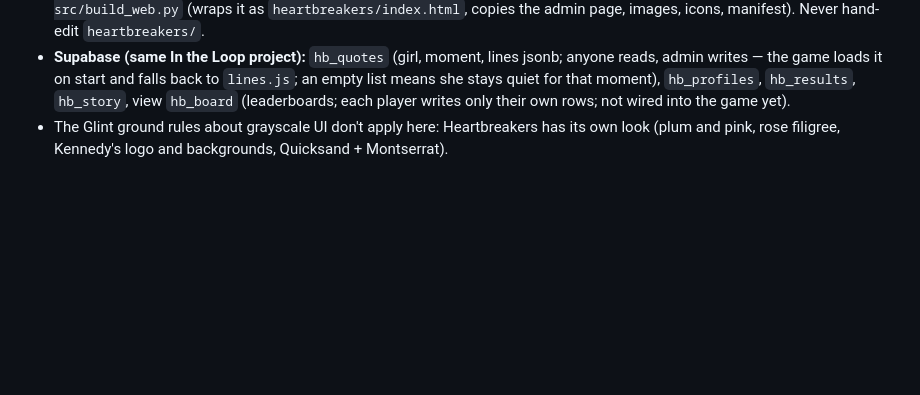
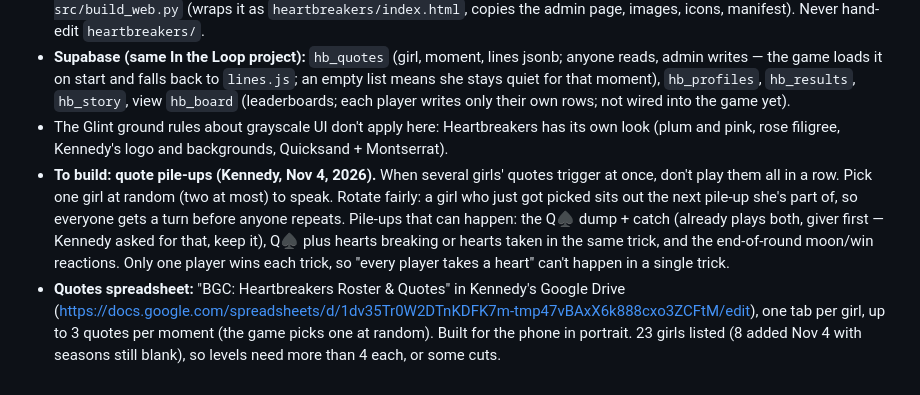
Before and after one commit to exbehave/glint, a Markdown page: CLAUDE.md, the part around the change. Rendered like a GitHub page; blank space fills up the shorter version.

Commit message:
Heartbreakers notes: quote pile-up rule, quotes spreadsheet
Co-Authored-By: Claude Opus 5.5 <noreply@anthropic.com>
Claude-Session: https://claude.ai/code/session_01HoSHwS88nrSvBvDPpwoxnj

```diff
--- a/CLAUDE.md
+++ b/CLAUDE.md
@@ -205,3 +205,5 @@ Near-black graphite, charcoal, gunmetal, silver. Brushed/machined steel, smoked
 - **Source** is `heartbreakers-src/` (`ui.html` page + styles, `engine.js` rules and computer players, `lines.js` built-in placeholder quotes, `brand/`, `sprites/`). `heartbreakers/` is GENERATED: run `python3 heartbreakers-src/build.py` (makes `hearts.html`, the single-page build also published as a private Claude artifact) then `python3 heartbreakers-src/build_web.py` (wraps it as `heartbreakers/index.html`, copies the admin page, images, icons, manifest). Never hand-edit `heartbreakers/`.
 - **Supabase (same In the Loop project):** `hb_quotes` (girl, moment, lines jsonb; anyone reads, admin writes — the game loads it on start and falls back to `lines.js`; an empty list means she stays quiet for that moment), `hb_profiles`, `hb_results`, `hb_story`, view `hb_board` (leaderboards; each player writes only their own rows; not wired into the game yet).
 - The Glint ground rules about grayscale UI don't apply here: Heartbreakers has its own look (plum and pink, rose filigree, Kennedy's logo and backgrounds, Quicksand + Montserrat).
+- **To build: quote pile-ups (Kennedy, Nov 4, 2026).** When several girls' quotes trigger at once, don't play them all in a row. Pick one girl at random (two at most) to speak. Rotate fairly: a girl who just got picked sits out the next pile-up she's part of, so everyone gets a turn before anyone repeats. Pile-ups that can happen: the Q♠ dump + catch (already plays both, giver first — Kennedy asked for that, keep it), Q♠ plus hearts breaking or hearts taken in the same trick, and the end-of-round moon/win reactions. Only one player wins each trick, so "every player takes a heart" can't happen in a single trick.
+- **Quotes spreadsheet:** "BGC: Heartbreakers Roster & Quotes" in Kennedy's Google Drive (https://docs.google.com/spreadsheets/d/1dv35Tr0W2DTnKDFK7m-tmp47vBAxX6k888cxo3ZCFtM/edit), one tab per girl, up to 3 quotes per moment (the game picks one at random). Built for the phone in portrait. 23 girls listed (8 added Nov 4 with seasons still blank), so levels need more than 4 each, or some cuts.
```
